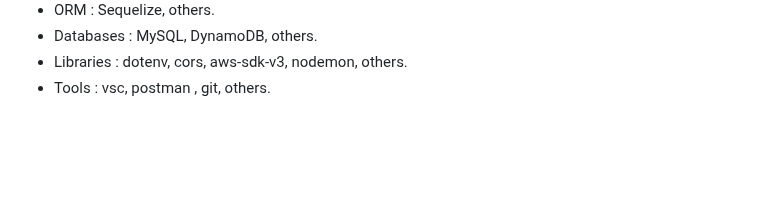
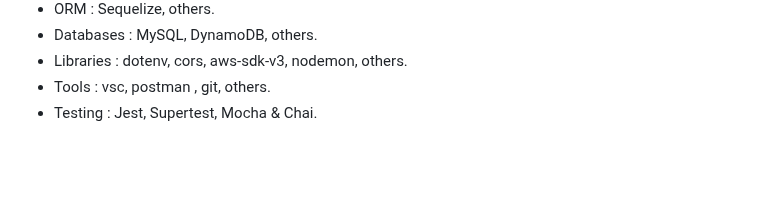
Before and after one commit to andresWeitzel/Amazon_Web_Services_Projects, a Markdown page: README.md, the part around the change. GitHub-like rendering.

```diff
--- a/README.md
+++ b/README.md
@@ -36,6 +36,7 @@ Central repository for projects that implement Amazon Web Services (AWS) technol
  * Databases : MySQL, DynamoDB, others.
  * Libraries : dotenv, cors, aws-sdk-v3, nodemon, others.
  * Tools : vsc, postman , git, others.
+ * Testing : Jest, Supertest, Mocha & Chai.
 
  <br>
 
```
